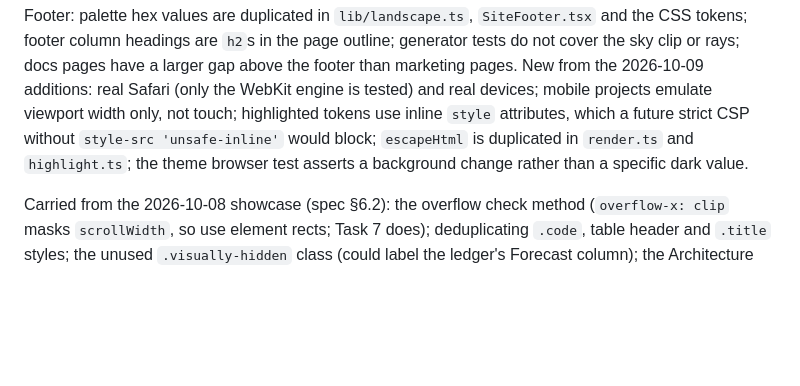
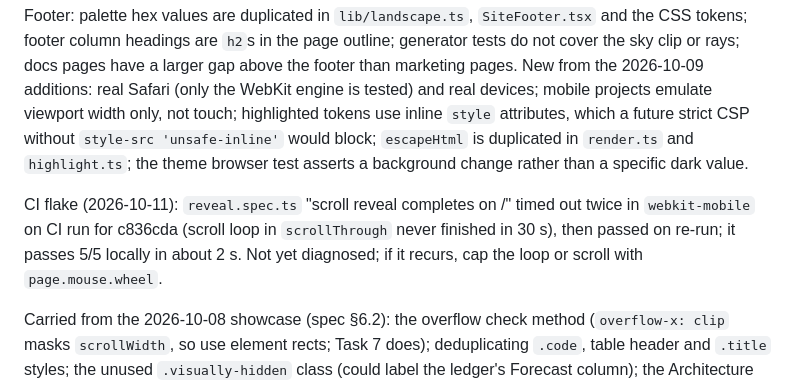
Before and after one commit to Blink-Markets/blinkmarket, a Markdown page: docs/M4_WEB_SHOWCASE_DELIVERY.md, the part around the change. GitHub-like rendering; blank space fills up the shorter version.

Commit message:
docs: record webkit-mobile reveal test flake as an open item
Co-Authored-By: Claude Opus 5.5 (1M context) <noreply@anthropic.com>

```diff
--- a/docs/M4_WEB_SHOWCASE_DELIVERY.md
+++ b/docs/M4_WEB_SHOWCASE_DELIVERY.md
@@ -115,6 +115,8 @@ From the docs-system plan's scope (spec §6.1): site search (deferred by the use
 
 Footer: palette hex values are duplicated in `lib/landscape.ts`, `SiteFooter.tsx` and the CSS tokens; footer column headings are `h2`s in the page outline; generator tests do not cover the sky clip or rays; docs pages have a larger gap above the footer than marketing pages. New from the 2026-10-09 additions: real Safari (only the WebKit engine is tested) and real devices; mobile projects emulate viewport width only, not touch; highlighted tokens use inline `style` attributes, which a future strict CSP without `style-src 'unsafe-inline'` would block; `escapeHtml` is duplicated in `render.ts` and `highlight.ts`; the theme browser test asserts a background change rather than a specific dark value.
 
+CI flake (2026-10-11): `reveal.spec.ts` "scroll reveal completes on /" timed out twice in `webkit-mobile` on CI run for c836cda (scroll loop in `scrollThrough` never finished in 30 s), then passed on re-run; it passes 5/5 locally in about 2 s. Not yet diagnosed; if it recurs, cap the loop or scroll with `page.mouse.wheel`.
+
 Carried from the 2026-10-08 showcase (spec §6.2): the overflow check method (`overflow-x: clip` masks `scrollWidth`, so use element rects; Task 7 does); deduplicating `.code`, table header and `.title` styles; the unused `.visually-hidden` class (could label the ledger's Forecast column); the Architecture `aria-label` is too long (use a short label plus `<desc>`); Architecture bottom whitespace; whether to keep the Evaluation histogram; no skip link; README/ROADMAP table padding; the rest of M4 (trading, positions, resolution, admin pages, live API data).
 
 Resolved on 2026-10-10: `pnpm test:browsers` runs in CI as a separate `browsers` job (browsers cached, one retry in CI only, Playwright report uploaded on failure); the user kept the disclaimer style (ink text with a terracotta marker) and said per-model commit trailers do not matter.
```
